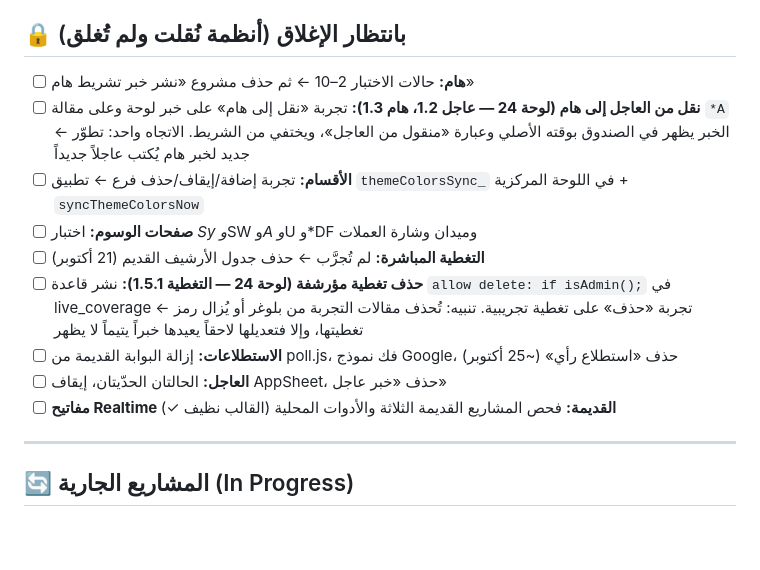
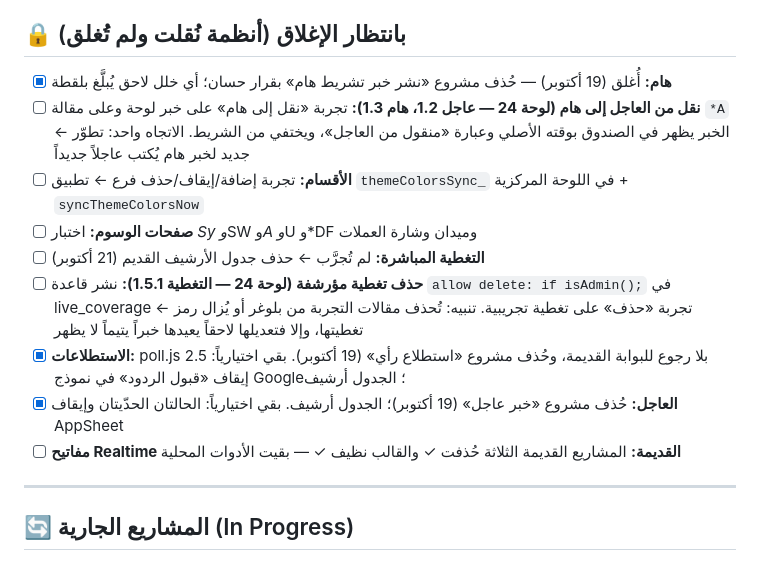
Before and after one commit to Syria24News/s24news-assets, a Markdown page: ROADMAP.md, the part around the change. GitHub-like rendering; blank space fills up the shorter version.

Commit message:
ROADMAP: إغلاق هام والاستطلاعات والعاجل وحذف المشاريع القديمة الثلاثة
Co-Authored-By: Claude Opus 5.5 <noreply@anthropic.com>
Claude-Session: https://claude.ai/code/session_01YXMz5saxFUJB4mzfqKLGG2

```diff
--- a/ROADMAP.md
+++ b/ROADMAP.md
@@ -70,15 +70,15 @@
 
 ## 🔒 بانتظار الإغلاق (أنظمة نُقلت ولم تُغلق)
 
-- [ ] **هام:** حالات الاختبار 2–10 ← ثم حذف مشروع «نشر خبر تشريط هام»
+- [x] **هام:** أُغلق (19 أكتوبر) — حُذف مشروع «نشر خبر تشريط هام» بقرار حسان؛ أي خلل لاحق يُبلَّغ بلقطة
 - [ ] **نقل من العاجل إلى هام (لوحة 24 — عاجل 1.2، هام 1.3):** تجربة «نقل إلى هام» على خبر لوحة وعلى مقالة `*A` ← الخبر يظهر في الصندوق بوقته الأصلي وعبارة «منقول من العاجل»، ويختفي من الشريط. الاتجاه واحد: تطوّر جديد لخبر هام يُكتب عاجلاً جديداً
 - [ ] **الأقسام:** تجربة إضافة/إيقاف/حذف فرع ← تطبيق `themeColorsSync_` في اللوحة المركزية + `syncThemeColorsNow`
 - [ ] **صفحات الوسوم:** اختبار *Sy و*SW و*A و*U و*DF وميدان وشارة العملات
 - [ ] **التغطية المباشرة:** لم تُجرَّب ← حذف جدول الأرشيف القديم (21 أكتوبر)
 - [ ] **حذف تغطية مؤرشفة (لوحة 24 — التغطية 1.5.1):** نشر قاعدة `allow delete: if isAdmin();` في live_coverage ← تجربة «حذف» على تغطية تجريبية. تنبيه: تُحذف مقالات التجربة من بلوغر أو يُزال رمز تغطيتها، وإلا فتعديلها لاحقاً يعيدها خبراً يتيماً لا يظهر
-- [ ] **الاستطلاعات:** إزالة البوابة القديمة من poll.js، فك نموذج Google، حذف «استطلاع رأي» (~25 أكتوبر)
-- [ ] **العاجل:** الحالتان الحدّيتان، إيقاف AppSheet، حذف «خبر عاجل»
-- [ ] **مفاتيح Realtime القديمة:** فحص المشاريع القديمة الثلاثة والأدوات المحلية (القالب نظيف ✓)
+- [x] **الاستطلاعات:** poll.js 2.5 بلا رجوع للبوابة القديمة، وحُذف مشروع «استطلاع رأي» (19 أكتوبر). بقي اختيارياً: إيقاف «قبول الردود» في نموذج Google؛ الجدول أرشيف
+- [x] **العاجل:** حُذف مشروع «خبر عاجل» (19 أكتوبر)؛ الجدول أرشيف. بقي اختيارياً: الحالتان الحدّيتان وإيقاف AppSheet
+- [ ] **مفاتيح Realtime القديمة:** المشاريع القديمة الثلاثة حُذفت ✓ والقالب نظيف ✓ — بقيت الأدوات المحلية
 
 ---
 
```
